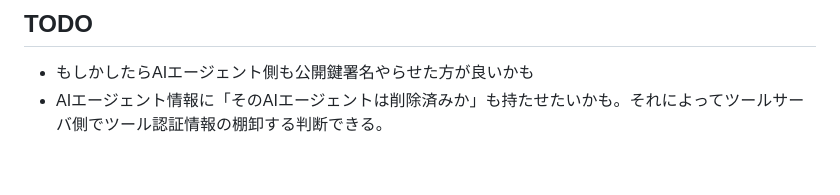
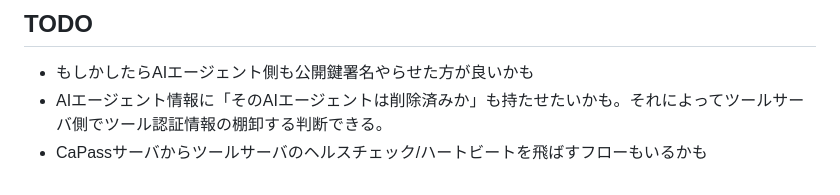
Before and after one commit to KagenoMoheji/llm_challenge, a Markdown page: capass/docs/sequence.md, the part around the change. GitHub-like rendering.

Commit message:
メモ追記

```diff
--- a/capass/docs/sequence.md
+++ b/capass/docs/sequence.md
@@ -230,3 +230,4 @@ sequenceDiagram
 ## TODO
 - もしかしたらAIエージェント側も公開鍵署名やらせた方が良いかも
 - AIエージェント情報に「そのAIエージェントは削除済みか」も持たせたいかも。それによってツールサーバ側でツール認証情報の棚卸する判断できる。
+- CaPassサーバからツールサーバのヘルスチェック/ハートビートを飛ばすフローもいるかも
```
